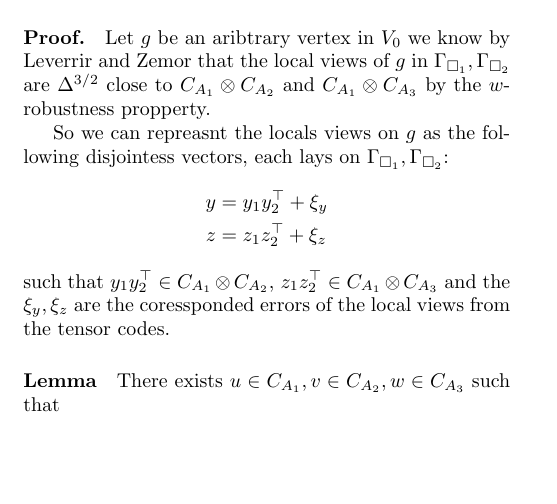
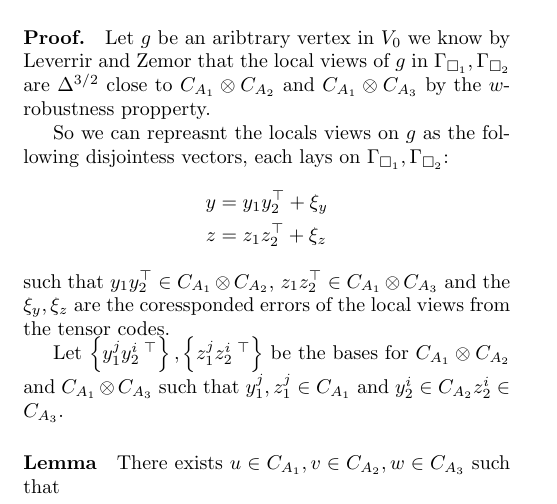
Before and after one commit to dudupo/Academic, a LaTeX document (projects/NLTES_project/ltc.tex): part of page 2 of 2, cut so that both start at the same text, the shorter picture padded with empty space. Compiled offline with pdfLaTeX.

Commit message:
compiling -Sat Sep  3 05:40:39 PM IDT 2022

```diff
--- a/projects/NLTES_project/ltc.tex
+++ b/projects/NLTES_project/ltc.tex
@@ -141,6 +141,8 @@
 	  \end{split}
 	\end{equation*}
 	such that $ y_{1}y_{2}^{\top} \in \Aab $,  $z_{1}z_{2}^{\top}\in \Aac $ and the $\xi_{y}, \xi_{z} $ are the coressponded errors of the local views from the tensor codes.
+
+	Let $ \left\{ y_{1}^{j}y_{2}^{i \ \top} \right\} ,\left\{ z_{1}^{j}z_{2}^{i \ \top} \right\}  $ be the bases for $ \Aab $ and $ \Aac $ such that $ y_{1}^{j}, z_{1}^{j} \in \Aa $ and $ y_{2}^{i} \in \Ab z_{2}^{i} \in \Ac $.
 	\paragraph{Lemma} There exists $u \in C_{A_{1}}, v \in C_{A_{2}}, w \in C_{A_{3}}$ such that
 \end{multicols*}
   % \printbibliography
```
Also changed, not shown: projects/pdfs/ltc.pdf.
